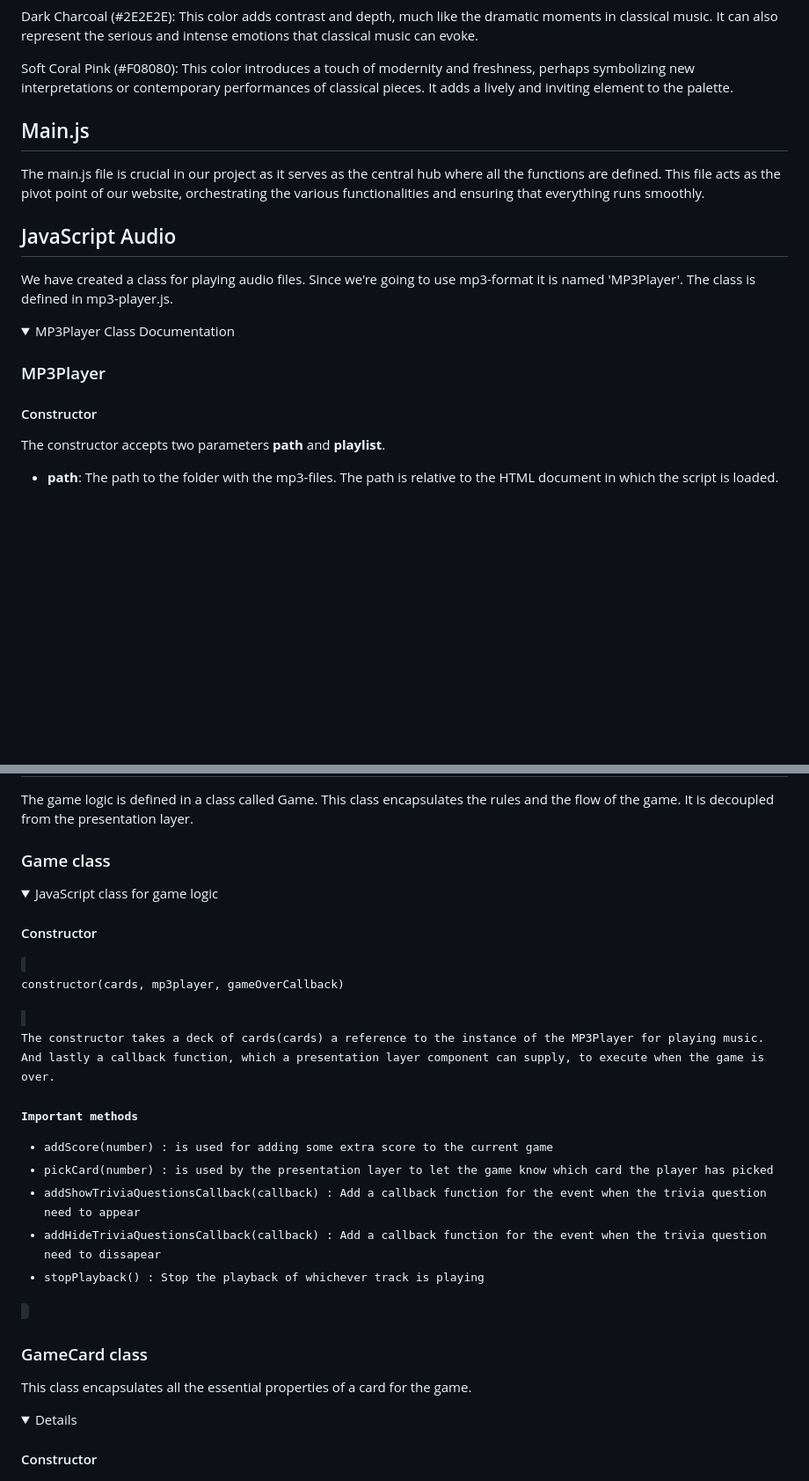
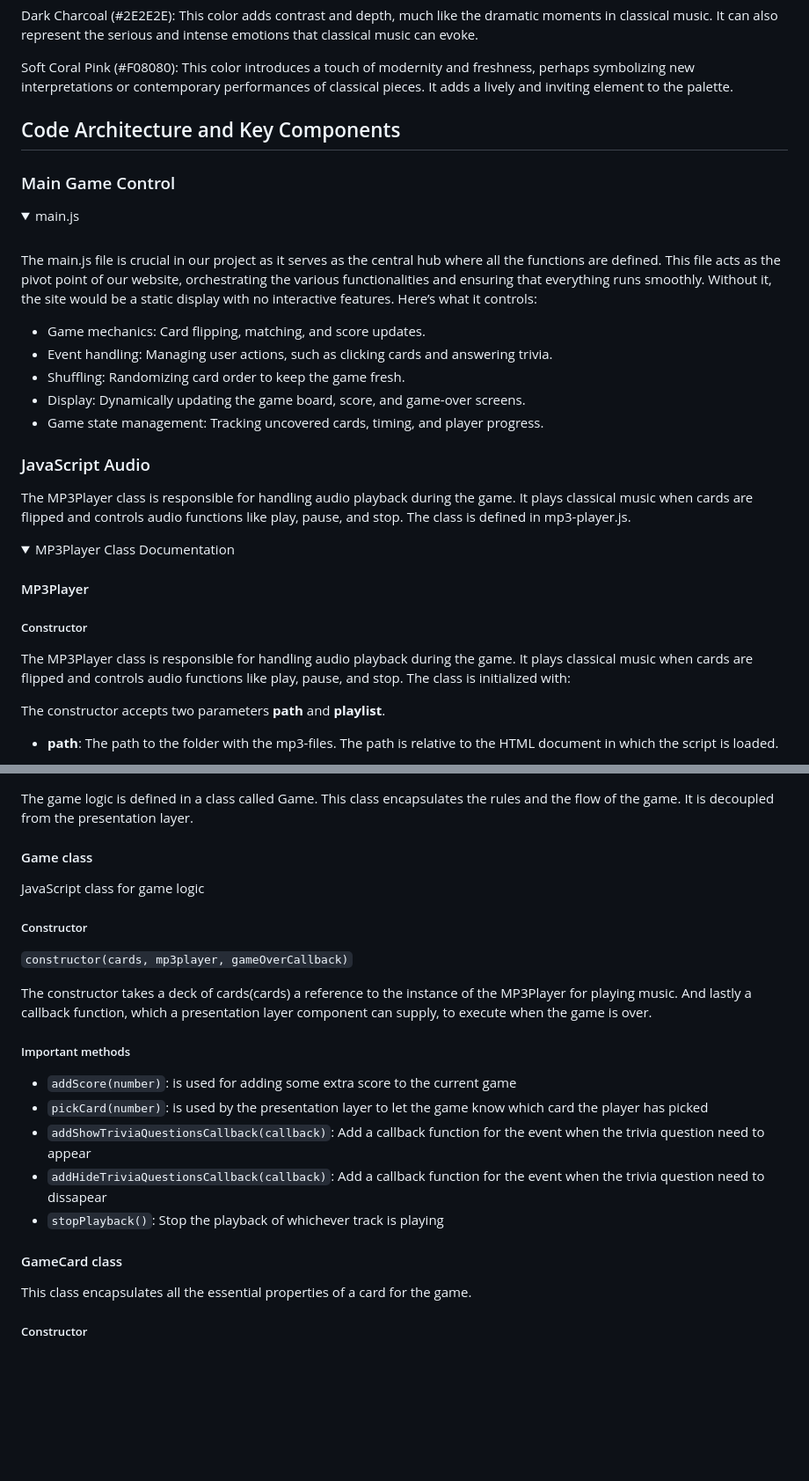
Before and after one commit to music-non-stop/music_non_stop, a Markdown page: README.md, 2 parts joined by grey strips. Shown: that part at 88% size. Drawn GitHub-style; folded sections open; blank space fills up the shorter version.

Commit message:
Update README.md
Fixed formatting issue

````diff
--- a/README.md
+++ b/README.md
@@ -221,19 +222,36 @@ Soft Coral Pink (#F08080): This color introduces a touch of modernity and freshn
 
 </details>
 
-## Main.js
-The main.js file is crucial in our project as it serves as the central hub where all the functions are defined. This file acts as the pivot point of our website, orchestrating the various functionalities and ensuring that everything runs smoothly.
 
-## JavaScript Audio
+## Code Architecture and Key Components
 
-We have created a class for playing audio files. Since we're going to use mp3-format it is named 'MP3Player'. The class is defined in mp3-player.js.
+### Main Game Control
 
 <details>
-  <summary>MP3Player Class Documentation</summary>
+<summary>main.js</summary><br>
 
-### MP3Player
+The main.js file is crucial in our project as it serves as the central hub where all the functions are defined. This file acts as the pivot point of our website, orchestrating the various functionalities and ensuring that everything runs smoothly. Without it, the site would be a static display with no interactive features. Here’s what it controls:
 
-#### Constructor
+- Game mechanics: Card flipping, matching, and score updates.
+- Event handling: Managing user actions, such as clicking cards and answering trivia.
+- Shuffling: Randomizing card order to keep the game fresh.
+- Display: Dynamically updating the game board, score, and game-over screens.
+- Game state management: Tracking uncovered cards, timing, and player progress.
+
+</details>
+
+### JavaScript Audio
+The MP3Player class is responsible for handling audio playback during the game. It plays classical music when cards are flipped and controls audio functions like play, pause, and stop.
+The class is defined in mp3-player.js.
+
+<details>
+<summary>MP3Player Class Documentation</summary>
+
+#### MP3Player
+
+##### Constructor
+
+The MP3Player class is responsible for handling audio playback during the game. It plays classical music when cards are flipped and controls audio functions like play, pause, and stop. The class is initialized with:
 
 The constructor accepts two parameters **path** and **playlist**.
 
@@ -279,33 +300,28 @@ The class implements all the essential methods for playing mp3 files:
 The game logic is defined in a class called Game. This class encapsulates the rules and the flow of the game.
 It is decoupled from the presentation layer.
 
-### Game class
-<details>
-<summary>JavaScript class for game logic</summary>
+#### Game class
 
-#### Constructor
-<code>
+JavaScript class for game logic
 
-constructor(cards, mp3player, gameOverCallback)
+##### Constructor
 
-<code>
+```constructor(cards, mp3player, gameOverCallback)```
 
 The constructor takes a deck of cards(cards) a reference to the instance of the MP3Player for playing music.
 And lastly a callback function, which a presentation layer component can supply, to execute when the game is over.
 
-#### Important methods
-- addScore(number) : is used for adding some extra score to the current game
-- pickCard(number) : is used by the presentation layer to let the game know which card the player has picked
-- addShowTriviaQuestionsCallback(callback) : Add a callback function for the event when the trivia question need to appear
-- addHideTriviaQuestionsCallback(callback) : Add a callback function for the event when the trivia question need to dissapear
-- stopPlayback() : Stop the playback of whichever track is playing
+##### Important methods
 
-</details>
+- ```addScore(number)```: is used for adding some extra score to the current game
+- ```pickCard(number)```: is used by the presentation layer to let the game know which card the player has picked
+- ```addShowTriviaQuestionsCallback(callback)```: Add a callback function for the event when the trivia question need to appear
+- ```addHideTriviaQuestionsCallback(callback)```: Add a callback function for the event when the trivia question need to dissapear
+- ```stopPlayback()```: Stop the playback of whichever track is playing
 
-### GameCard class
-<ummary>This class encapsulates all the essential properties of a card for the game. </summary>
+#### GameCard class
 
-<details>
+This class encapsulates all the essential properties of a card for the game.
 
-#### Constructor
+##### Constructor
 
````
Also changed, not shown: other parts of README.md (+9 -10 lines).
